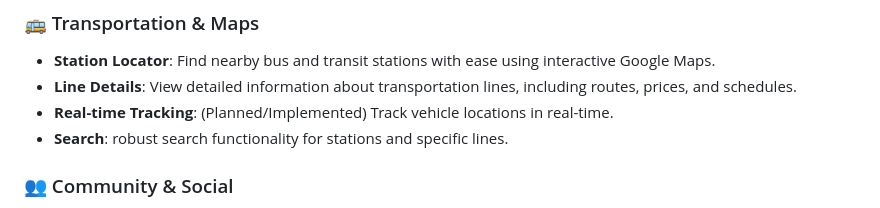
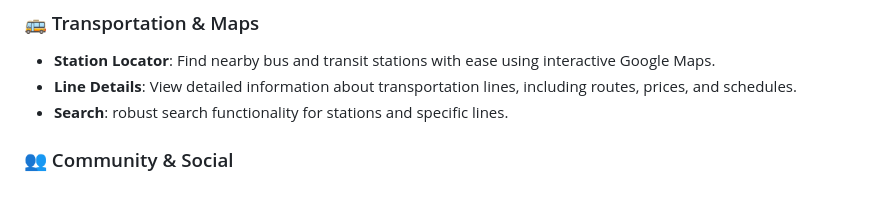
Before and after one commit to fekry1911/ITI_Final_Project, a Markdown page: README.md, the part around the change. GitHub-like rendering.

```diff
--- a/README.md
+++ b/README.md
@@ -7,7 +7,6 @@ Welcome to **Moqaf**, a comprehensive Flutter-based application designed to revo
 ### 🚌 Transportation & Maps
 *   **Station Locator**: Find nearby bus and transit stations with ease using interactive Google Maps.
 *   **Line Details**: View detailed information about transportation lines, including routes, prices, and schedules.
-*   **Real-time Tracking**: (Planned/Implemented) Track vehicle locations in real-time.
 *   **Search**: robust search functionality for stations and specific lines.
 
 ### 👥 Community & Social
```
